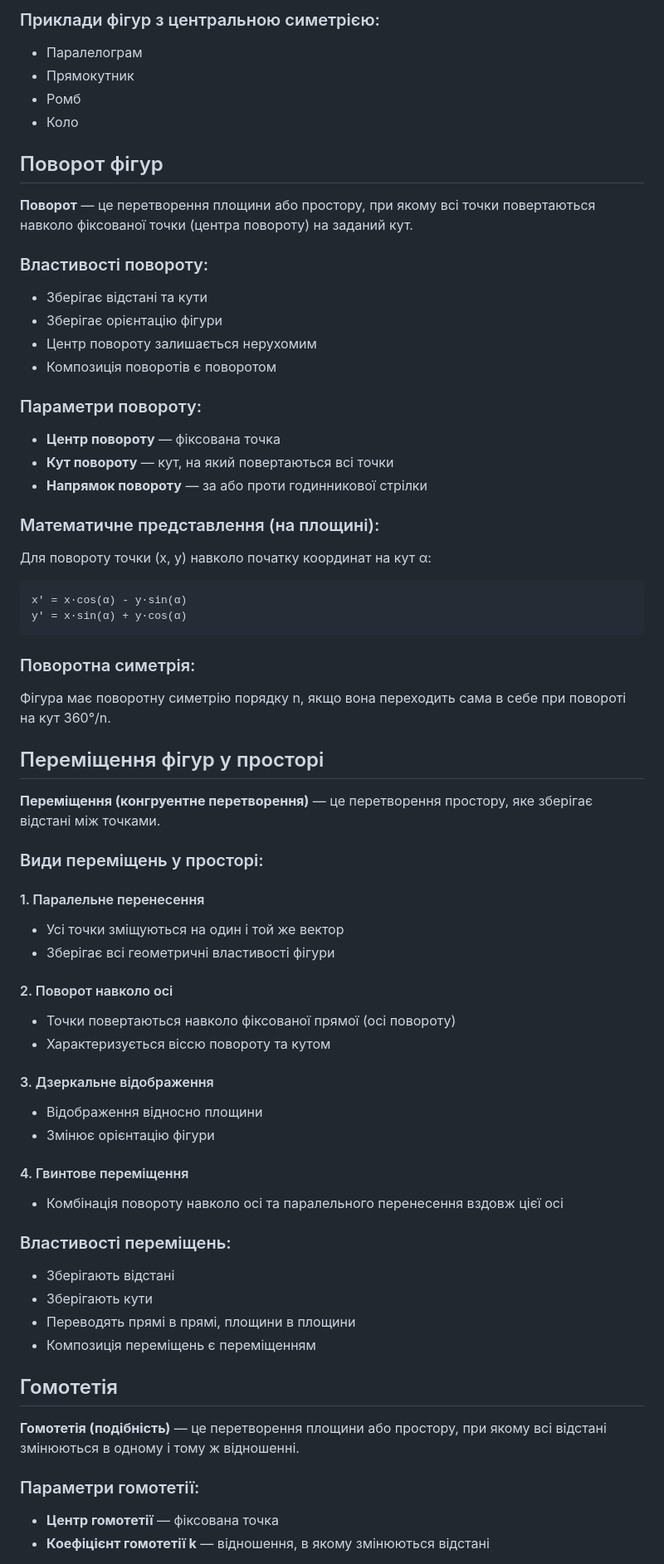
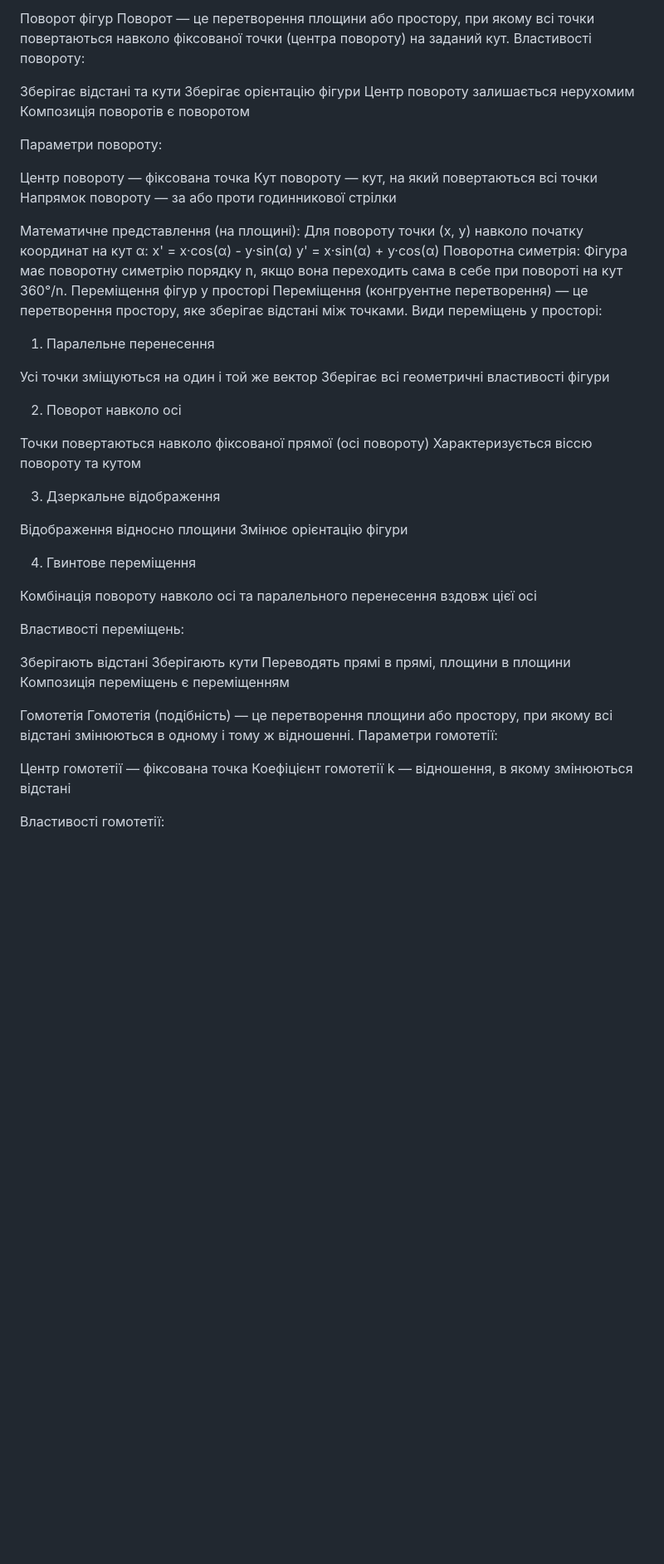
Before and after one commit to Dianaleono/di.github.io, a Markdown page: docs/MathTheory.md, the part around one of its changes. Shown at 83% size. Rendered like a GitHub page; blank space fills up the shorter version.

````diff
--- a/docs/MathTheory.md
+++ b/docs/MathTheory.md
@@ -60,67 +65,60 @@
 
-### Приклади фігур з центральною симетрією:
-- Паралелограм
-- Прямокутник
-- Ромб
-- Коло
+Поворот фігур
+Поворот — це перетворення площини або простору, при якому всі точки повертаються навколо фіксованої точки (центра повороту) на заданий кут.
+Властивості повороту:
 
-## Поворот фігур
+Зберігає відстані та кути
+Зберігає орієнтацію фігури
+Центр повороту залишається нерухомим
+Композиція поворотів є поворотом
 
-**Поворот** — це перетворення площини або простору, при якому всі точки повертаються навколо фіксованої точки (центра повороту) на заданий кут.
+Параметри повороту:
 
-### Властивості повороту:
-- Зберігає відстані та кути
-- Зберігає орієнтацію фігури
-- Центр повороту залишається нерухомим
-- Композиція поворотів є поворотом
+Центр повороту — фіксована точка
+Кут повороту — кут, на який повертаються всі точки
+Напрямок повороту — за або проти годинникової стрілки
 
-### Параметри повороту:
-- **Центр повороту** — фіксована точка
-- **Кут повороту** — кут, на який повертаються всі точки
-- **Напрямок повороту** — за або проти годинникової стрілки
-
-### Математичне представлення (на площині):
+Математичне представлення (на площині):
 Для повороту точки (x, y) навколо початку координат на кут α:
-```
 x' = x·cos(α) - y·sin(α)
 y' = x·sin(α) + y·cos(α)
-```
+Поворотна симетрія:
+Фігура має поворотну симетрію порядку n, якщо вона переходить сама в себе при повороті на кут 360°/n.
+Переміщення фігур у просторі
+Переміщення (конгруентне перетворення) — це перетворення простору, яке зберігає відстані між точками.
+Види переміщень у просторі:
+1. Паралельне перенесення
 
-### Поворотна симетрія:
-Фігура має поворотну симетрію порядку n, якщо вона переходить сама в себе при повороті на кут 360°/n.
+Усі точки зміщуються на один і той же вектор
+Зберігає всі геометричні властивості фігури
 
-## Переміщення фігур у просторі
+2. Поворот навколо осі
 
-**Переміщення (конгруентне перетворення)** — це перетворення простору, яке зберігає відстані між точками.
+Точки повертаються навколо фіксованої прямої (осі повороту)
+Характеризується віссю повороту та кутом
 
-### Види переміщень у просторі:
+3. Дзеркальне відображення
 
-#### 1. Паралельне перенесення
-- Усі точки зміщуються на один і той же вектор
-- Зберігає всі геометричні властивості фігури
+Відображення відносно площини
+Змінює орієнтацію фігури
 
-#### 2. Поворот навколо осі
-- Точки повертаються навколо фіксованої прямої (осі повороту)
-- Характеризується віссю повороту та кутом
+4. Гвинтове переміщення
 
-#### 3. Дзеркальне відображення
-- Відображення відносно площини
-- Змінює орієнтацію фігури
+Комбінація повороту навколо осі та паралельного перенесення вздовж цієї осі
 
-#### 4. Гвинтове переміщення
-- Комбінація повороту навколо осі та паралельного перенесення вздовж цієї осі
+Властивості переміщень:
 
-### Властивості переміщень:
-- Зберігають відстані
-- Зберігають кути
-- Переводять прямі в прямі, площини в площини
-- Композиція переміщень є переміщенням
+Зберігають відстані
+Зберігають кути
+Переводять прямі в прямі, площини в площини
+Композиція переміщень є переміщенням
 
-## Гомотетія
+Гомотетія
+Гомотетія (подібність) — це перетворення площини або простору, при якому всі відстані змінюються в одному і тому ж відношенні.
+Параметри гомотетії:
 
-**Гомотетія (подібність)** — це перетворення площини або простору, при якому всі відстані змінюються в одному і тому ж відношенні.
+Центр гомотетії — фіксована точка
+Коефіцієнт гомотетії k — відношення, в якому змінюються відстані
 
-### Параметри гомотетії:
-- **Центр гомотетії** — фіксована точка
-- **Коефіцієнт гомотетії k** — відношення, в якому змінюються відстані
+Властивості гомотетії:
 
````
Also changed, not shown: other parts of docs/MathTheory.md (+93 -88 lines).
